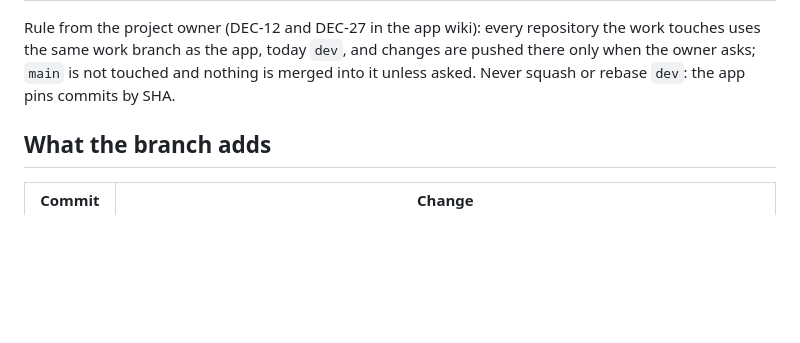
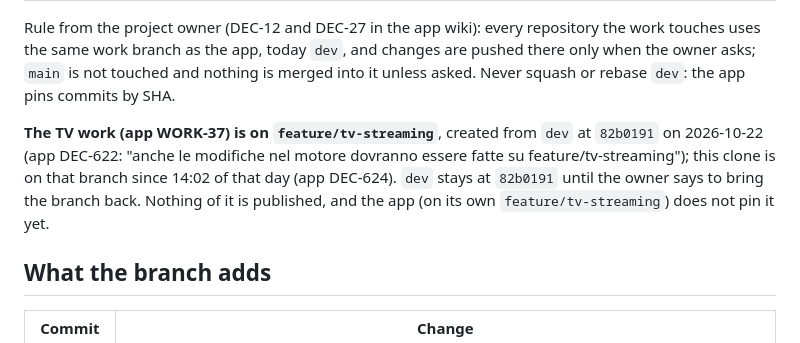
Before and after one commit to stefanodp91/seekserve, a Markdown page: RESUME.md, the part around one of its changes. Rendered like a GitHub page; blank space fills up the shorter version.

Commit message:
docs(resume): the TV branch, 30b9cf9 and a9f2a7d, and their test on the app's A25 (app WORK-37)
Co-Authored-By: Claude Opus 5.5 <noreply@anthropic.com>

```diff
--- a/RESUME.md
+++ b/RESUME.md
@@ -16,6 +16,11 @@ Rule from the project owner (DEC-12 and DEC-27 in the app wiki): every repositor
 work touches uses the same work branch as the app, today `dev`, and changes are pushed
 there only when the owner asks; `main` is not touched and nothing is merged into it
 unless asked. Never squash or rebase `dev`: the app pins commits by SHA.
+
+**The TV work (app WORK-37) is on `feature/tv-streaming`**, created from `dev` at `82b0191` on 2026-10-22
+(app DEC-622: "anche le modifiche nel motore dovranno essere fatte su feature/tv-streaming"); this clone is on
+that branch since 14:02 of that day (app DEC-624). `dev` stays at `82b0191` until the owner says to bring the
+branch back. Nothing of it is published, and the app (on its own `feature/tv-streaming`) does not pin it yet.
 
 ## What the branch adds
 
```
Also changed, not shown: other parts of RESUME.md (+3 -1 lines).
